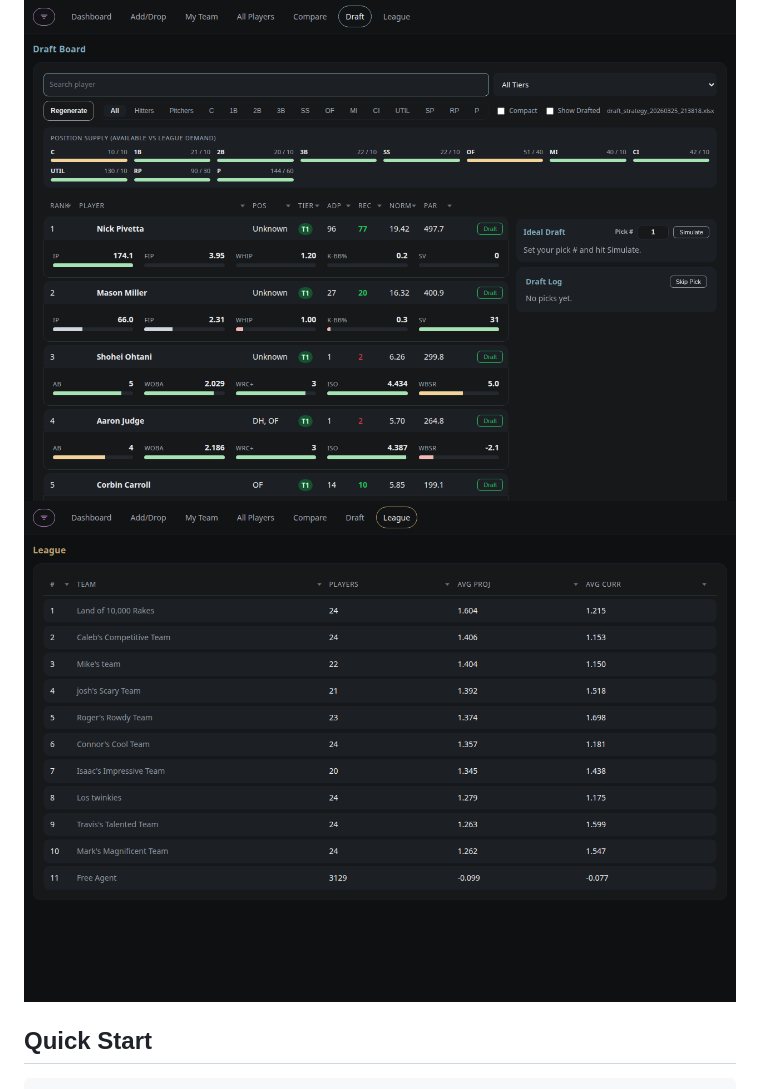
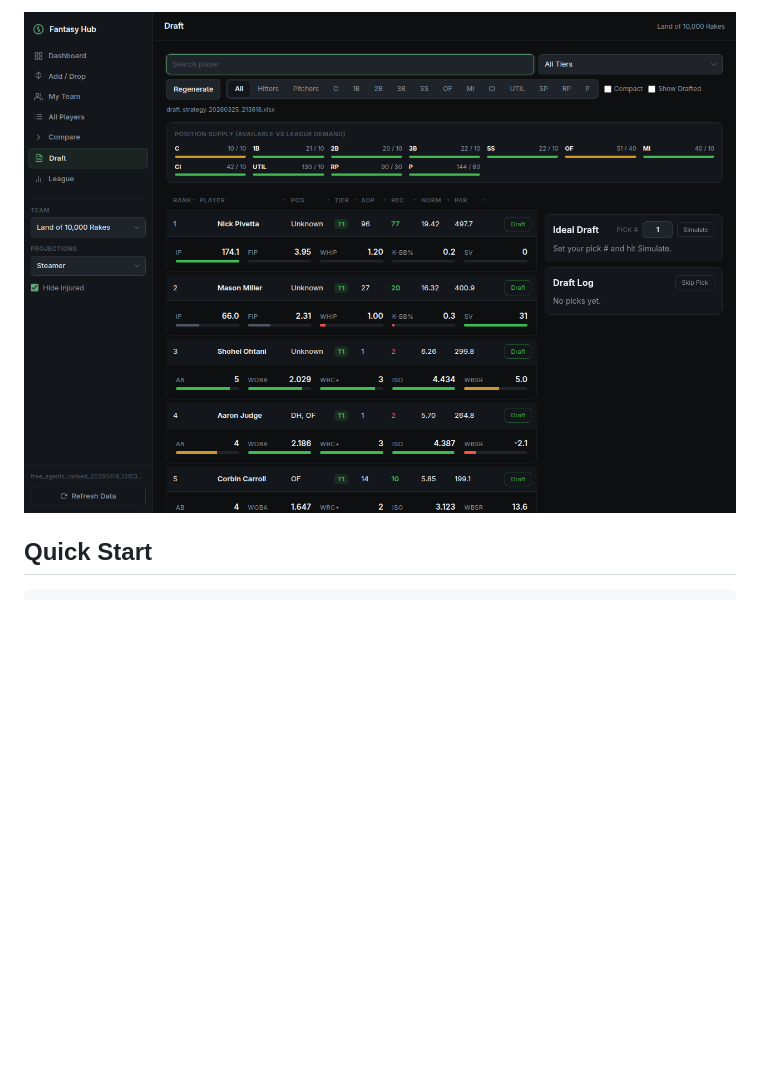
Before and after one commit to ChandlerCGray/FantasyBaseball, a Markdown page: README.md, the part around one of its changes. GitHub-like rendering; pictures changed too: docs/screenshots/draft.png, docs/screenshots/league.png, docs/screenshots/my-team.png; blank space fills up the shorter version.

```diff
--- a/README.md
+++ b/README.md
@@ -8,5 +19,4 @@ Fantasy baseball analysis platform combining ESPN league data with FanGraphs pro
 ![Draft Board](docs/screenshots/draft.png)
-![League](docs/screenshots/league.png)
 
 ## Quick Start
 
```
Also changed, not shown: other parts of README.md (+11 -0 lines), docs/screenshots/add-drop.png, docs/screenshots/dashboard.png, 5 other files.
